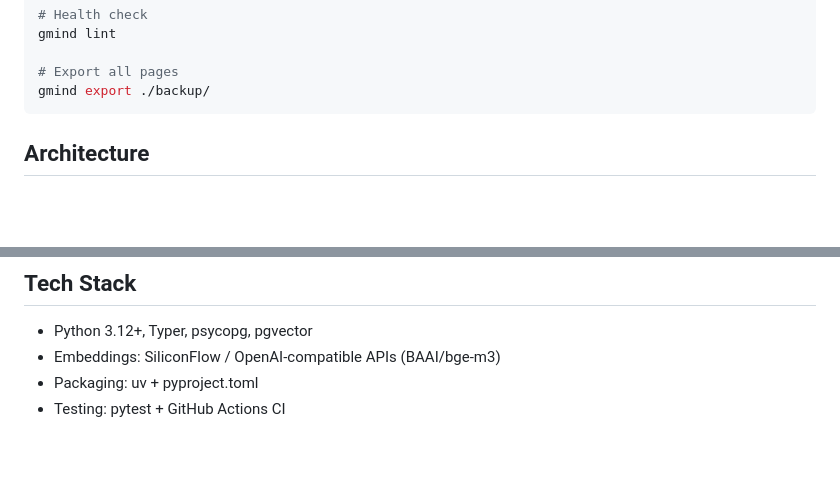
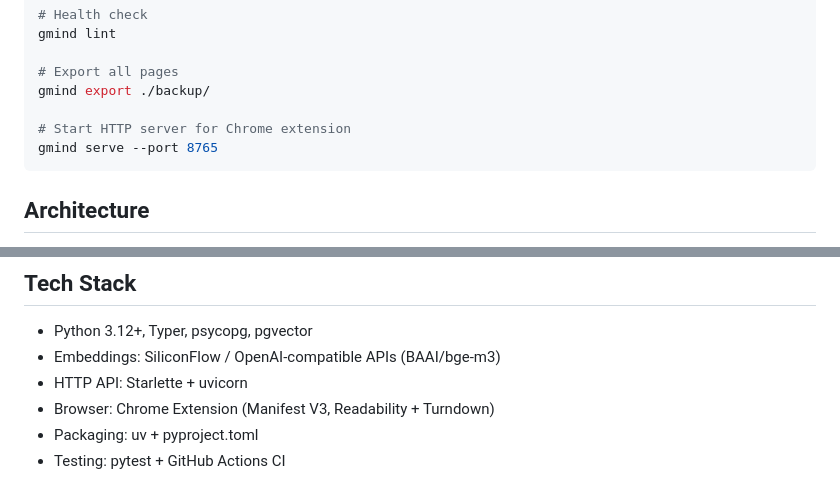
Before and after one commit to xiongyecpu/gmind, a Markdown page: README.md, 2 parts joined by grey strips. GitHub-like rendering; blank space fills up the shorter version.

````diff
--- a/README.md
+++ b/README.md
@@ -122,6 +132,9 @@ gmind lint
 
 # Export all pages
 gmind export ./backup/
+
+# Start HTTP server for Chrome extension
+gmind serve --port 8765
 ```
 
 ## Architecture
@@ -150,6 +163,8 @@ Agents use `gmind search --json` to retrieve raw data, then synthesize answers w
 
 - Python 3.12+, Typer, psycopg, pgvector
 - Embeddings: SiliconFlow / OpenAI-compatible APIs (BAAI/bge-m3)
+- HTTP API: Starlette + uvicorn
+- Browser: Chrome Extension (Manifest V3, Readability + Turndown)
 - Packaging: uv + pyproject.toml
 - Testing: pytest + GitHub Actions CI
 
````
Also changed, not shown: other parts of README.md (+27 -0 lines).
